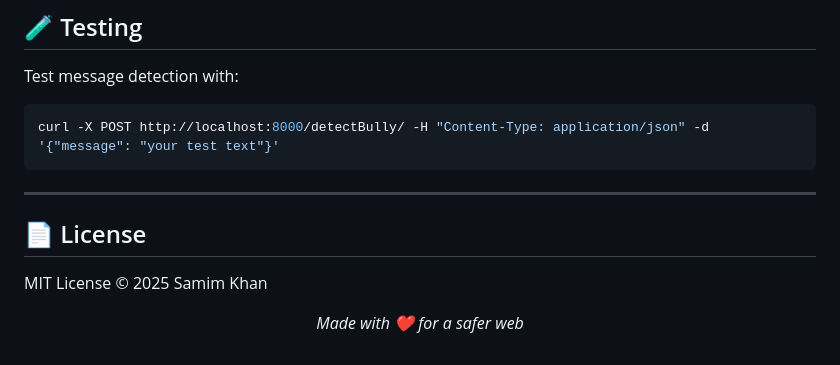
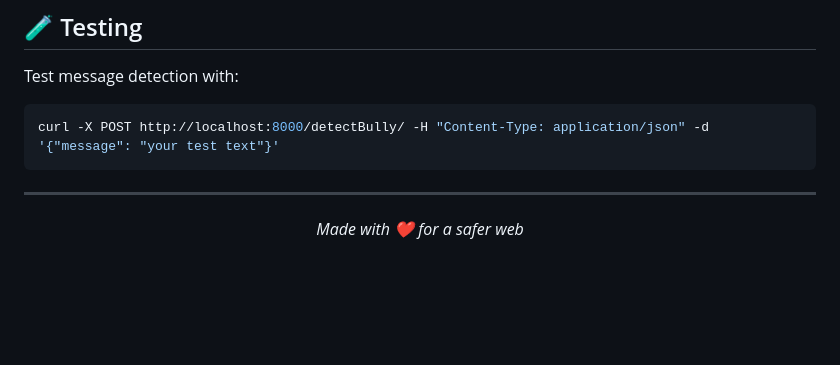
Before and after one commit to samim2904k/safespeak, a Markdown page: README.md, the part around the change. Drawn GitHub-style; blank space fills up the shorter version.

```diff
--- a/README.md
+++ b/README.md
@@ -109,8 +109,5 @@ curl -X POST http://localhost:8000/detectBully/ -H "Content-Type: application/js
 
 ---
 
-## 📄 License
-
-MIT License © 2025 Samim Khan
 
 <p align="center"><i>Made with ❤️ for a safer web</i></p>
```
